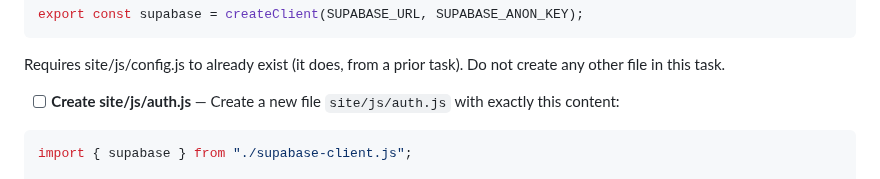
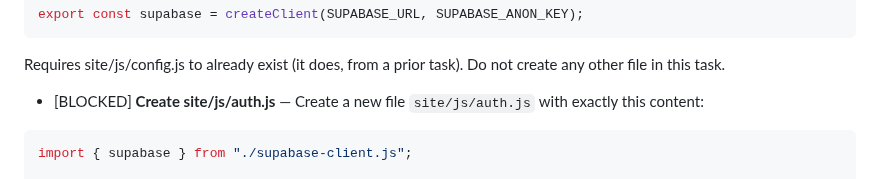
Before and after one commit to Hamzaaltaee91/360home, a Markdown page: TODO.md, the part around the change. GitHub-like rendering.

````diff
--- a/TODO.md
+++ b/TODO.md
@@ -224,7 +224,7 @@ export const supabase = createClient(SUPABASE_URL, SUPABASE_ANON_KEY);
 ```
 Requires site/js/config.js to already exist (it does, from a prior task). Do not create any other file in this task.
 
-- [ ] **Create site/js/auth.js** — Create a new file `site/js/auth.js` with exactly this content:
+- [BLOCKED] **Create site/js/auth.js** — Create a new file `site/js/auth.js` with exactly this content:
 ```js
 import { supabase } from "./supabase-client.js";
 
````
Also changed, not shown: PROGRESS.md (+8 -0 lines).
